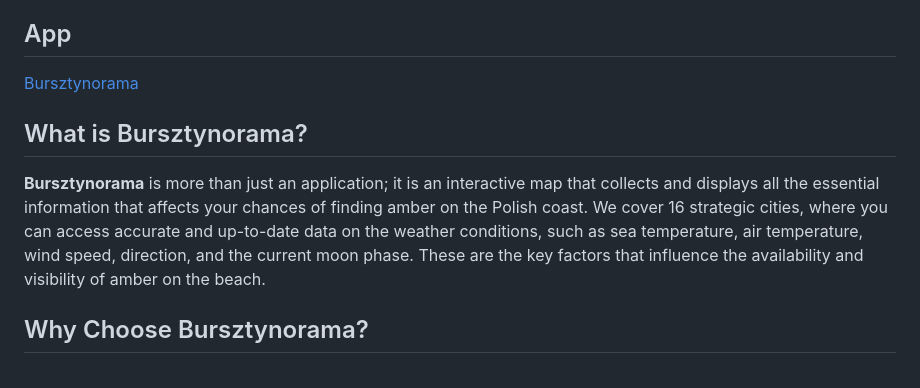
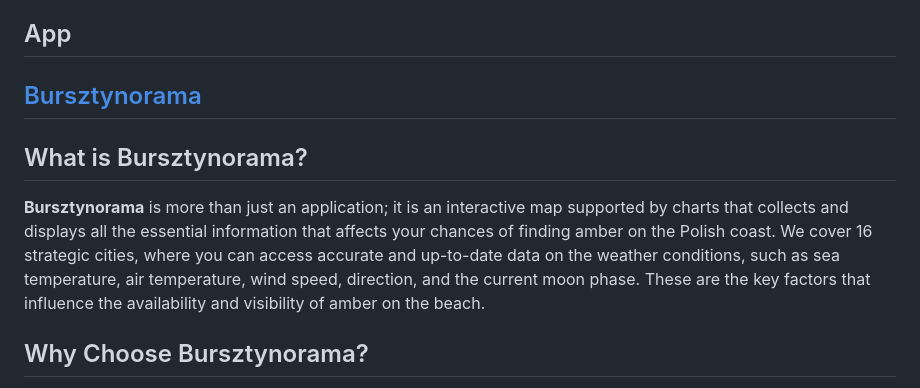
Before and after one commit to abudzikowsk/Bursztynorama, a Markdown page: README.md, the part around the change. GitHub-like rendering.

```diff
--- a/README.md
+++ b/README.md
@@ -3,11 +3,11 @@
 Are you fascinated by the natural treasures hidden in the Polish beaches? Do you want to learn more about the mysterious and beautiful amber that can be found along the Baltic Sea coast? If so, you are in the right place. Welcome to **Bursztynorama**, the platform that will reveal all the secrets of amber hunting to you. In our “About Us” section, you can find out more about our vision and mission, and how we can help you enjoy this amazing hobby.
 
 ## App
-[Bursztynorama](https://bursztynorama.pl)
+## [Bursztynorama](https://bursztynorama.pl)
 
 ## What is Bursztynorama?
 
-**Bursztynorama** is more than just an application; it is an interactive map that collects and displays all the essential information that affects your chances of finding amber on the Polish coast. We cover 16 strategic cities, where you can access accurate and up-to-date data on the weather conditions, such as sea temperature, air temperature, wind speed, direction, and the current moon phase. These are the key factors that influence the availability and visibility of amber on the beach.
+**Bursztynorama** is more than just an application; it is an interactive map supported by charts that collects and displays all the essential information that affects your chances of finding amber on the Polish coast. We cover 16 strategic cities, where you can access accurate and up-to-date data on the weather conditions, such as sea temperature, air temperature, wind speed, direction, and the current moon phase. These are the key factors that influence the availability and visibility of amber on the beach.
 
 ## Why Choose Bursztynorama?
 
```
